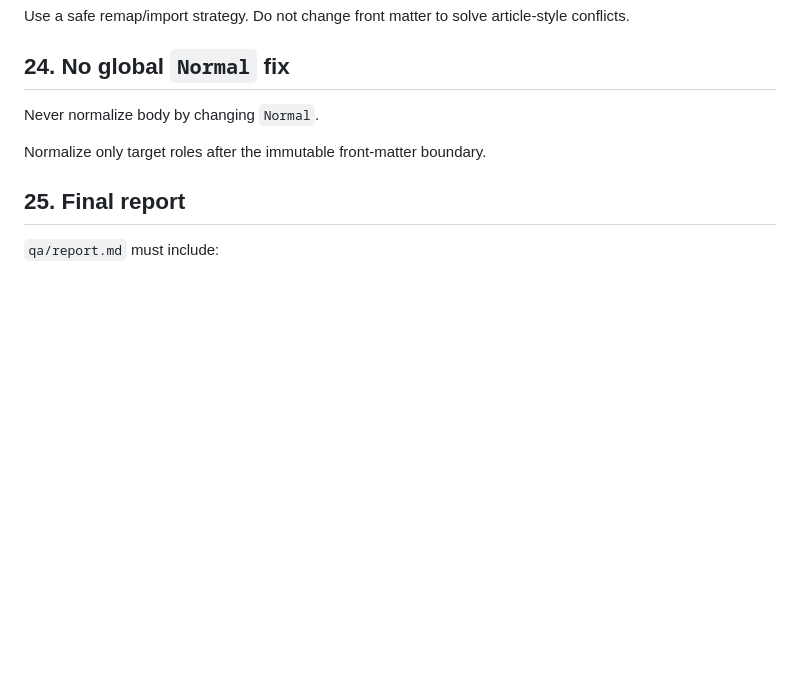
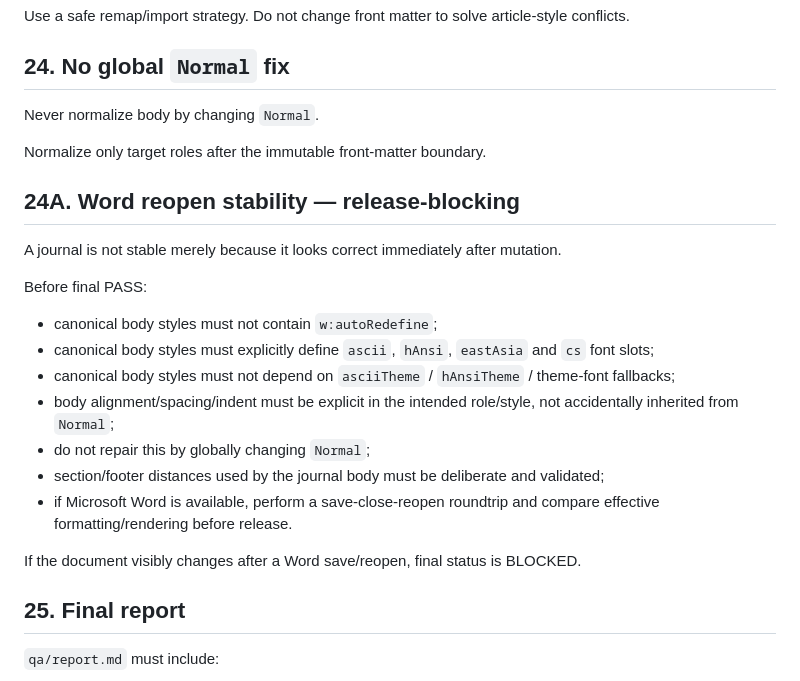
Before and after one commit to ZvezniyLord/journal-factory-agent, a Markdown page: Codex_6/056_Astra/EDITORIAL_RULES.md, the part around the change. GitHub-like rendering; blank space fills up the shorter version.

Commit message:
astra: add release-blocking Word reopen stability rules

```diff
--- a/Codex_6/056_Astra/EDITORIAL_RULES.md
+++ b/Codex_6/056_Astra/EDITORIAL_RULES.md
@@ -368,6 +368,21 @@ Never normalize body by changing `Normal`.
 
 Normalize only target roles after the immutable front-matter boundary.
 
+## 24A. Word reopen stability — release-blocking
+
+A journal is not stable merely because it looks correct immediately after mutation.
+
+Before final PASS:
+- canonical body styles must not contain `w:autoRedefine`;
+- canonical body styles must explicitly define `ascii`, `hAnsi`, `eastAsia` and `cs` font slots;
+- canonical body styles must not depend on `asciiTheme` / `hAnsiTheme` / theme-font fallbacks;
+- body alignment/spacing/indent must be explicit in the intended role/style, not accidentally inherited from `Normal`;
+- do not repair this by globally changing `Normal`;
+- section/footer distances used by the journal body must be deliberate and validated;
+- if Microsoft Word is available, perform a save-close-reopen roundtrip and compare effective formatting/rendering before release.
+
+If the document visibly changes after a Word save/reopen, final status is BLOCKED.
+
 ## 25. Final report
 `qa/report.md` must include:
 - participant count;
```
